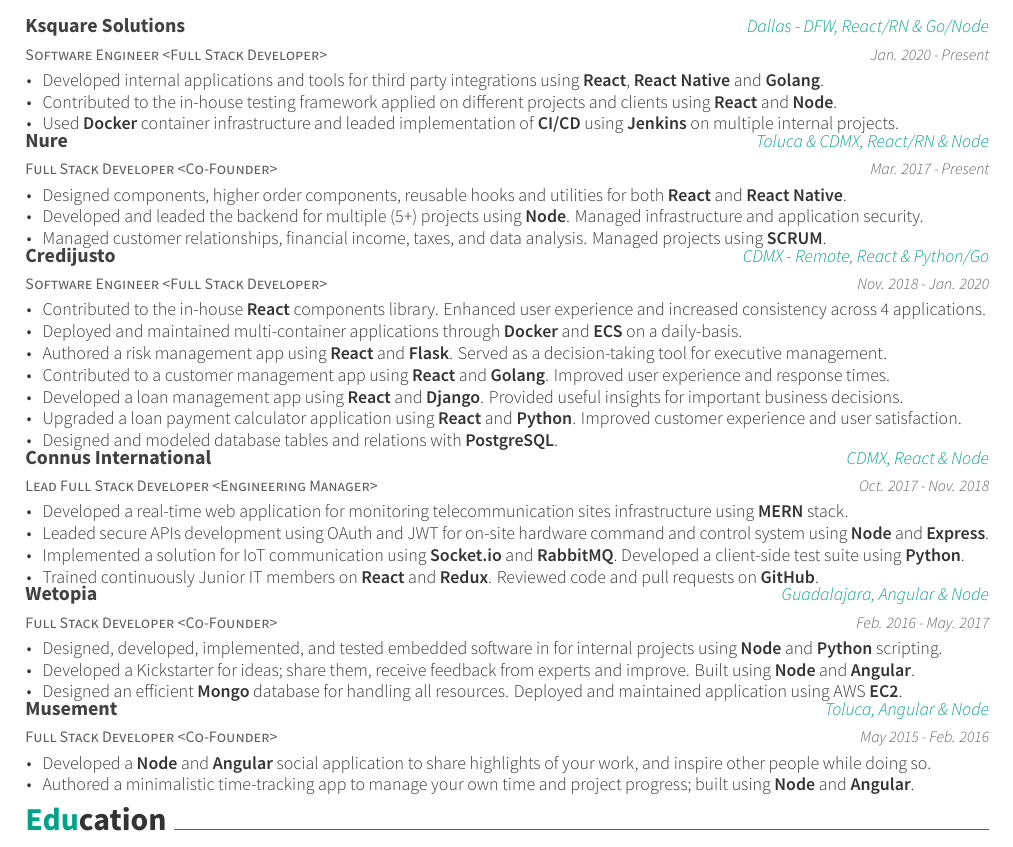
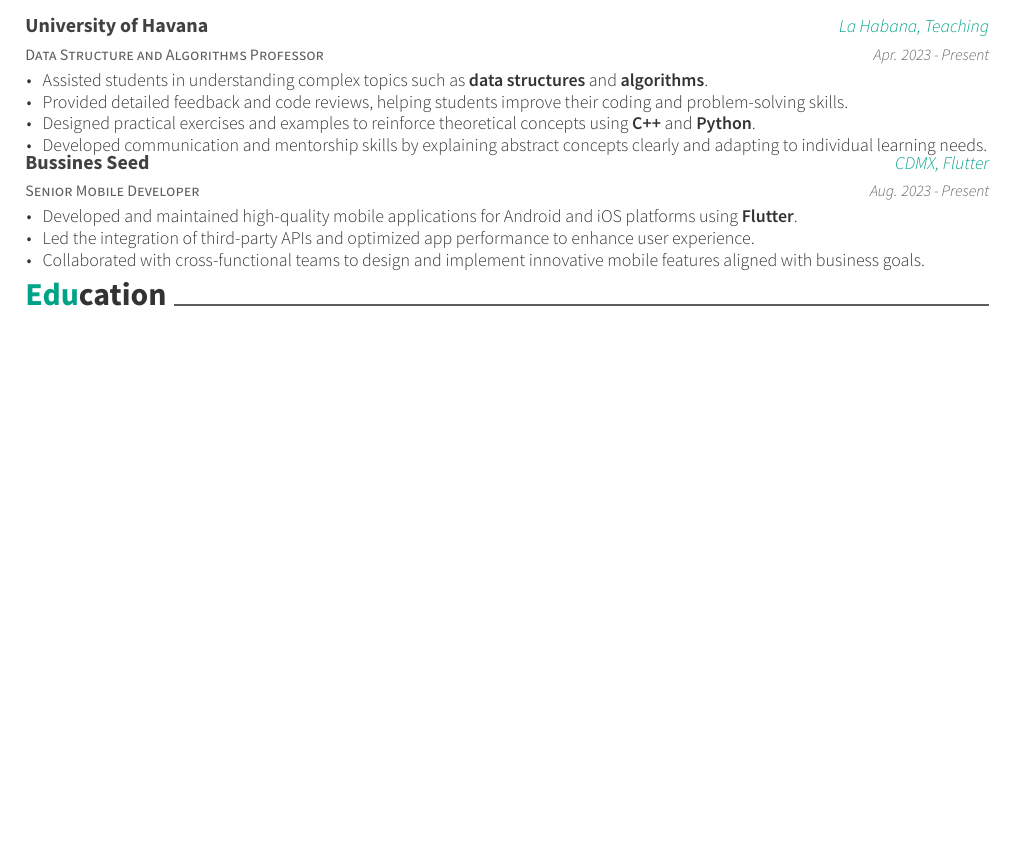
Before and after one commit to alexsierra45/cv, a LaTeX CV (resume.tex, which reads resume/experience.tex): part of the page, cut at the place of the change, the shorter picture padded with empty space. Compiled offline with XeLaTeX.

Commit message:
adding work experience

```diff
--- a/resume/experience.tex
+++ b/resume/experience.tex
@@ -1,79 +1,28 @@
 \cvsection{Experience}
 \begin{cventries}
   \cventry
-    {Software Engineer <Full Stack Developer>}
-    {Ksquare Solutions}
-    {Dallas - DFW, React/RN \& Go/Node}
-    {Jan. 2020 - Present}
+    {Data Structure and Algorithms Professor}
+    {University of Havana}
+    {La Habana, Teaching}
+    {Apr. 2023 - Present}
     {
       \begin{cvitems}
-        \item {Developed internal applications and tools for third party integrations using \textbf{React}, \textbf{React Native} and \textbf{Golang}.}
-        \item {Contributed to the in-house testing framework applied on different projects and clients using \textbf{React} and \textbf{Node}.}
-        \item {Used \textbf{Docker} container infrastructure and leaded implementation of \textbf{CI/CD} using \textbf{Jenkins} on multiple internal projects.}
+        \item {Assisted students in understanding complex topics such as \textbf{data structures} and \textbf{algorithms}.}
+        \item {Provided detailed feedback and code reviews, helping students improve their coding and problem-solving skills.}
+        \item {Designed practical exercises and examples to reinforce theoretical concepts using \textbf{C++} and \textbf{Python}.}
+        \item {Developed communication and mentorship skills by explaining abstract concepts clearly and adapting to individual learning needs.}
+      \end{cvitems}
+}
+  \cventry
+    {Senior Mobile Developer}
+    {Bussines Seed}
+    {CDMX, Flutter}
+    {Aug. 2023 - Present}
+    {
+       \begin{cvitems}
+        \item {Developed and maintained high-quality mobile applications for Android and iOS platforms using \textbf{Flutter}.}
+        \item {Led the integration of third-party APIs and optimized app performance to enhance user experience.}
+        \item {Collaborated with cross-functional teams to design and implement innovative mobile features aligned with business goals.}
       \end{cvitems}
     }
-  \cventry
-    {Full Stack Developer <Co-Founder>}
-    {Nure}
-    {Toluca \& CDMX, React/RN \& Node}
-    {Mar. 2017 - Present}
-    {
-      \begin{cvitems}
-        \item {Designed components, higher order components, reusable hooks and utilities for both \textbf{React} and \textbf{React Native}.}
-        \item {Developed and leaded the backend for multiple (5+) projects using \textbf{Node}. Managed infrastructure and application security.}
-         \item {Managed customer relationships, financial income, taxes, and data analysis. Managed projects using \textbf{SCRUM}.}
-      \end{cvitems}
-    }
-  \cventry
-    {Software Engineer <Full Stack Developer>}
-    {Credijusto}
-    {CDMX - Remote, React \& Python/Go}
-    {Nov. 2018 - Jan. 2020}
-    {
-      \begin{cvitems}
-        \item {Contributed to the in-house \textbf{React} components library. Enhanced user experience and increased consistency across 4 applications.}
-        \item {Deployed and maintained multi-container applications through \textbf{Docker} and \textbf{ECS} on a daily-basis.}
-        \item {Authored a risk management app using \textbf{React} and \textbf{Flask}. Served as a decision-taking tool for executive management.}
-        \item {Contributed to a customer management app using \textbf{React} and \textbf{Golang}. Improved user experience and response times.}
-        \item {Developed a loan management app using \textbf{React} and \textbf{Django}. Provided useful insights for important business decisions.}
-        \item {Upgraded a loan payment calculator application using \textbf{React} and \textbf{Python}. Improved customer experience and user satisfaction.}
-        \item {Designed and modeled database tables and relations with \textbf{PostgreSQL}.}
-      \end{cvitems}
-    }
-  \cventry
-    {Lead Full Stack Developer <Engineering Manager>}
-    {Connus International}
-    {CDMX, React \& Node}
-    {Oct. 2017 - Nov. 2018}
-    {
-      \begin{cvitems}
-        \item {Developed a real-time web application for monitoring telecommunication sites infrastructure using \textbf{MERN} stack.}
-        \item {Leaded secure APIs development using OAuth and JWT for on-site hardware command and control system using \textbf{Node} and \textbf{Express}.}
-        \item {Implemented a solution for IoT communication using \textbf{Socket.io} and \textbf{RabbitMQ}. Developed a client-side test suite using \textbf{Python}.}
-        \item {Trained continuously Junior IT members on \textbf{React} and \textbf{Redux}. Reviewed code and pull requests on \textbf{GitHub}.}
-      \end{cvitems}
-    }
-    \cventry
-      {Full Stack Developer <Co-Founder>}
-      {Wetopia}
-      {Guadalajara, Angular \& Node}
-      {Feb. 2016 - May. 2017}
-      {
-        \begin{cvitems}
-          \item{Designed, developed, implemented, and tested embedded software in for internal projects using \textbf{Node} and \textbf{Python} scripting.}
-          \item {Developed a Kickstarter for ideas; share them, receive feedback from experts and improve. Built using \textbf{Node} and \textbf{Angular}.}
-          \item {Designed an efficient \textbf{Mongo} database for handling all resources. Deployed and maintained application using AWS \textbf{EC2}.}
-        \end{cvitems}
-      }
-      \cventry
-        {Full Stack Developer <Co-Founder>}
-        {Musement}
-        {Toluca, Angular \& Node}
-        {May 2015 - Feb. 2016}
-        {
-          \begin{cvitems}
-            \item {Developed a \textbf{Node} and \textbf{Angular} social application to share highlights of your work, and inspire other people while doing so.}
-            \item {Authored a minimalistic time-tracking app to manage your own time and project progress; built using \textbf{Node} and \textbf{Angular}.}
-          \end{cvitems}
-        }
   \end{cventries}
```
